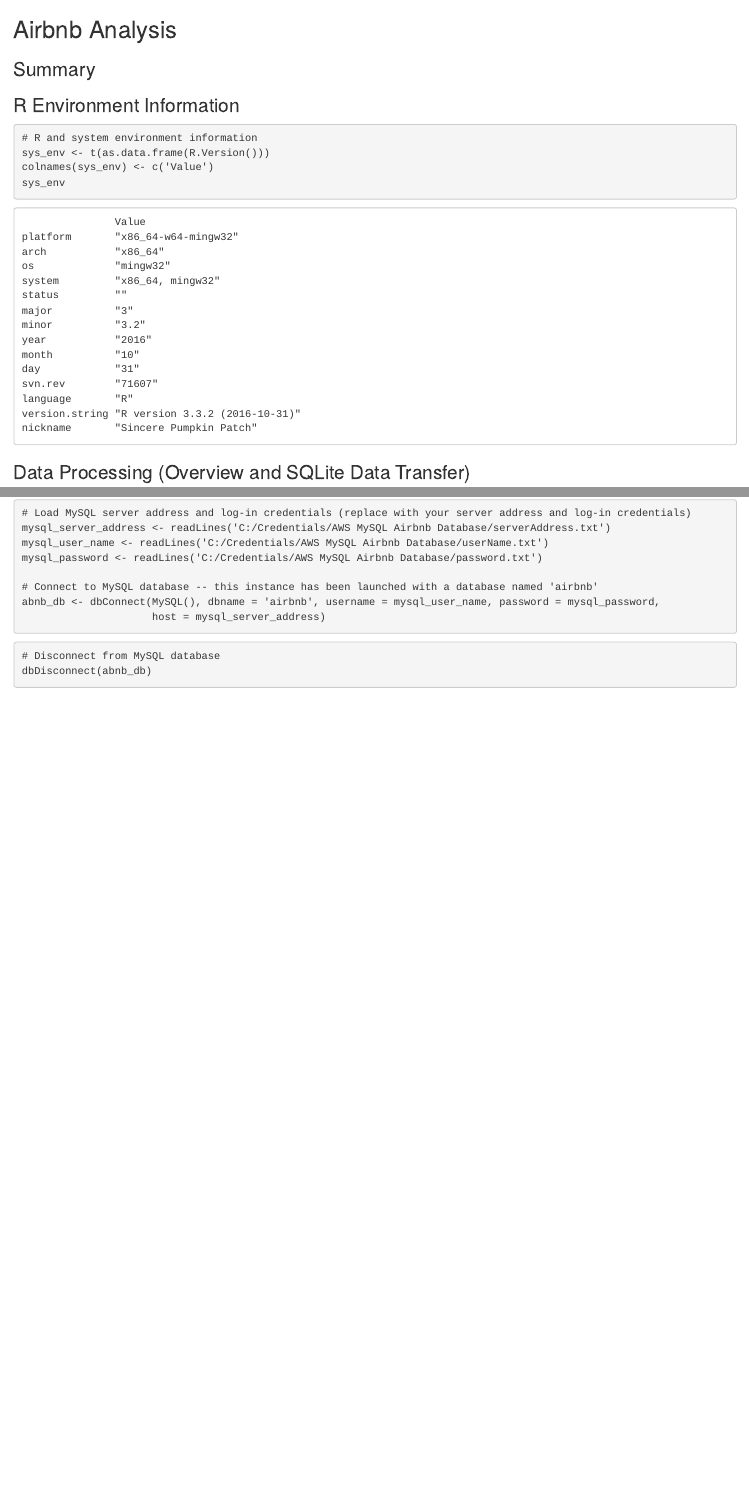
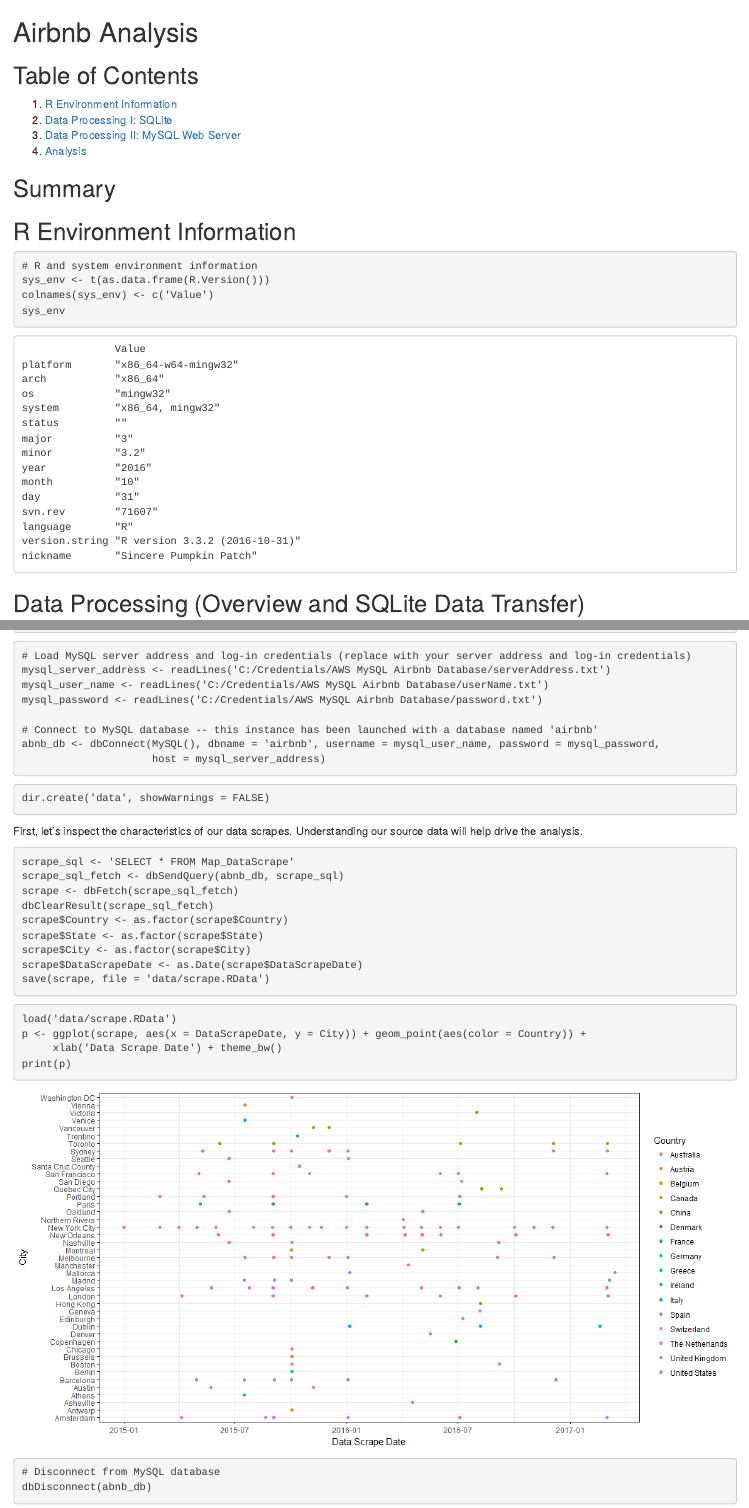
Before and after one commit to MForrest00/Airbnb, an R Markdown document (Airbnb.Rmd): the page in a window 1100 px wide, from its top, and a second part further down, joined at a grey line. The pictures show the output file Airbnb.html that the author committed with the source, opened offline; library style sheets and scripts come from the installed R packages.

Commit message:
begin analysis

````diff
--- a/Airbnb.Rmd
+++ b/Airbnb.Rmd
@@ -5,11 +5,18 @@
     keep_md: true
 ---
 
-## Airbnb Analysis
+# Airbnb Analysis
 
-### Summary
+## Table of Contents {#toc}
 
-### R Environment Information
+1. [R Environment Information](#environment)
+2. [Data Processing I: SQLite](#sqlite)
+3. [Data Processing II: MySQL Web Server](#mysql)
+4. [Analysis](#analysis)
+
+## Summary {#summary}
+
+## R Environment Information {#environment}
 
 ```{r environment, comment = ''}
 # R and system environment information
@@ -18,7 +25,7 @@
 sys_env
 ```
 
-### Data Processing (Overview and SQLite Data Transfer)
+## Data Processing (Overview and SQLite Data Transfer) {#sqlite}
 
 Investigate directory structure of data folder, and create scrape metadata from folder names
 
@@ -1387,6 +1394,57 @@
                      host = mysql_server_address)
 ```
 
+```{r data_directory, results = 'hide', eval = FALSE}
+dir.create('data', showWarnings = FALSE)
+```
+
+First, let's inspect the characteristics of our data scrapes. Understanding our source data will help drive the analysis.
+
+```{r scrape_prep, results = 'hide', eval = FALSE}
+scrape_sql <- 'SELECT * FROM Map_DataScrape'
+scrape_sql_fetch <- dbSendQuery(abnb_db, scrape_sql)
+scrape <- dbFetch(scrape_sql_fetch)
+dbClearResult(scrape_sql_fetch)
+scrape$Country <- as.factor(scrape$Country)
+scrape$State <- as.factor(scrape$State)
+scrape$City <- as.factor(scrape$City)
+scrape$DataScrapeDate <- as.Date(scrape$DataScrapeDate)
+save(scrape, file = 'data/scrape.RData')
+```
+
+```{r scrape_an1, fig.width = 12, fig.height = 6}
+load('data/scrape.RData')
+p <- ggplot(scrape, aes(x = DataScrapeDate, y = City)) + geom_point(aes(color = Country)) +
+     xlab('Data Scrape Date') + theme_bw()
+print(p)
+```
+
+
+
+
+
+
+
+
+
+
+
+
+
+
+
+
+
+
+
+
+
+
+
+
+
+
+
 
 
 ```{r mysql_disconnect, results = 'hide', eval = FALSE}
````
Also changed, not shown: Airbnb.html, Airbnb.md, Airbnb_files/figure-html/scrape_an1-1.png (added), data/scrape.RData (added), Airbnb.Rmd (6 more changed lines), 1 other file.
